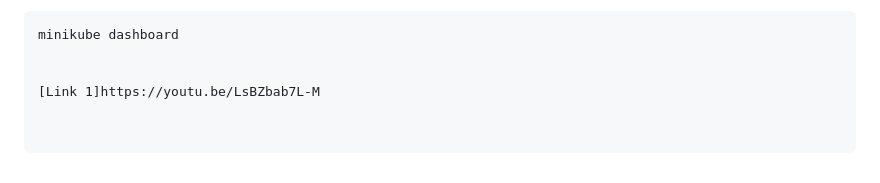
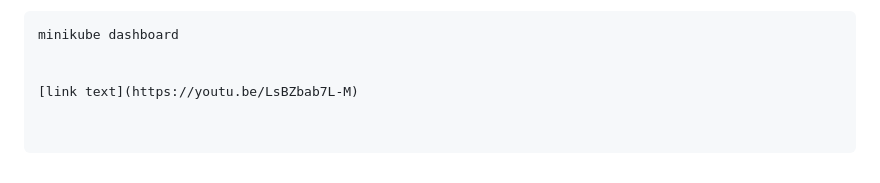
Before and after one commit to TaniaElizaOliveira/crud-python, a Markdown page: README.md, the part around the change. Drawn GitHub-style.

```diff
--- a/README.md
+++ b/README.md
@@ -163,4 +163,4 @@ And finish calling the dashboard to open Kubernetes
 minikube dashboard
 
 
-[Link 1]https://youtu.be/LsBZbab7L-M
+[link text](https://youtu.be/LsBZbab7L-M)
```
